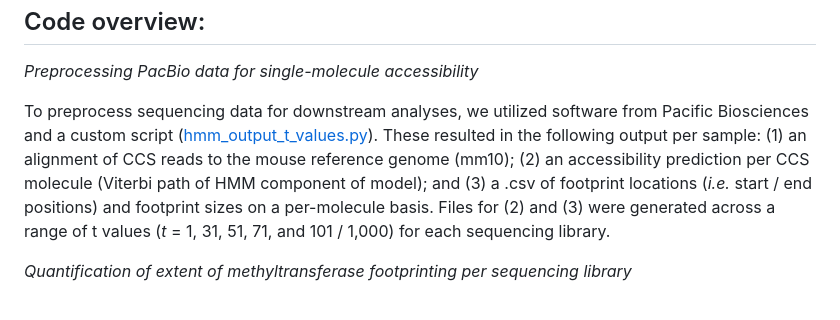
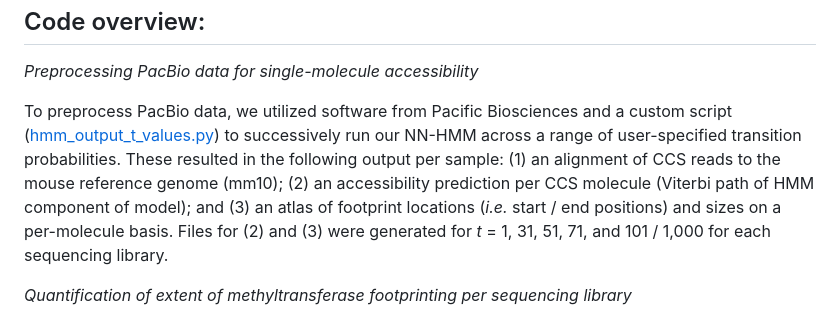
Before and after one commit to RamaniLab/IDLI, a Markdown page: README.md, the part around the change. GitHub-like rendering.

```diff
--- a/README.md
+++ b/README.md
@@ -15,7 +15,7 @@ Code overview:
 --------------------
 *Preprocessing PacBio data for single-molecule accessibility*
 
-To preprocess sequencing data for downstream analyses, we utilized software from Pacific Biosciences and a custom script ([hmm_output_t_values.py](https://github.com/RamaniLab/Subnucleosome/blob/main/hmm_output_t_values.py)). These resulted in the following output per sample: (1) an alignment of CCS reads to the mouse reference genome (mm10); (2) an accessibility prediction per CCS molecule (Viterbi path of HMM component of model); and (3) a .csv of footprint locations (*i.e.* start / end positions) and footprint sizes on a per-molecule basis. Files for (2) and (3) were generated across a range of t values (*t*  = 1, 31, 51, 71, and 101 / 1,000) for each sequencing library.
+To preprocess PacBio data, we utilized software from Pacific Biosciences and a custom script ([hmm_output_t_values.py](https://github.com/RamaniLab/Subnucleosome/blob/main/hmm_output_t_values.py)) to successively run our NN-HMM across a range of user-specified transition probabilities. These resulted in the following output per sample: (1) an alignment of CCS reads to the mouse reference genome (mm10); (2) an accessibility prediction per CCS molecule (Viterbi path of HMM component of model); and (3) an atlas of footprint locations (*i.e.* start / end positions) and sizes on a per-molecule basis. Files for (2) and (3) were generated for *t*  = 1, 31, 51, 71, and 101 / 1,000 for each sequencing library.
 
 *Quantification of extent of methyltransferase footprinting per sequencing library*
 
```
